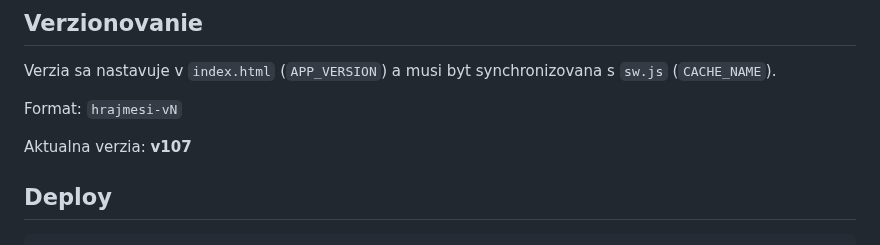
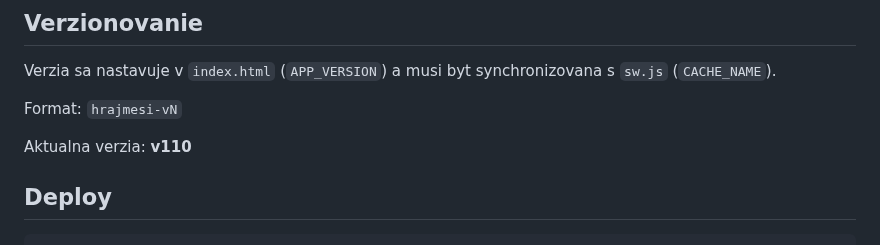
Before and after one commit to DusanOravsky/hry_deti_dusko, a Markdown page: README.md, the part around the change. Drawn GitHub-style.

```diff
--- a/README.md
+++ b/README.md
@@ -140,7 +140,7 @@ Verzia sa nastavuje v `index.html` (`APP_VERSION`) a musi byt synchronizovana s
 
 Format: `hrajmesi-vN`
 
-Aktualna verzia: **v107**
+Aktualna verzia: **v110**
 
 ## Deploy
 
```
Also changed, not shown: CLAUDE.md (+1 -1 lines).
